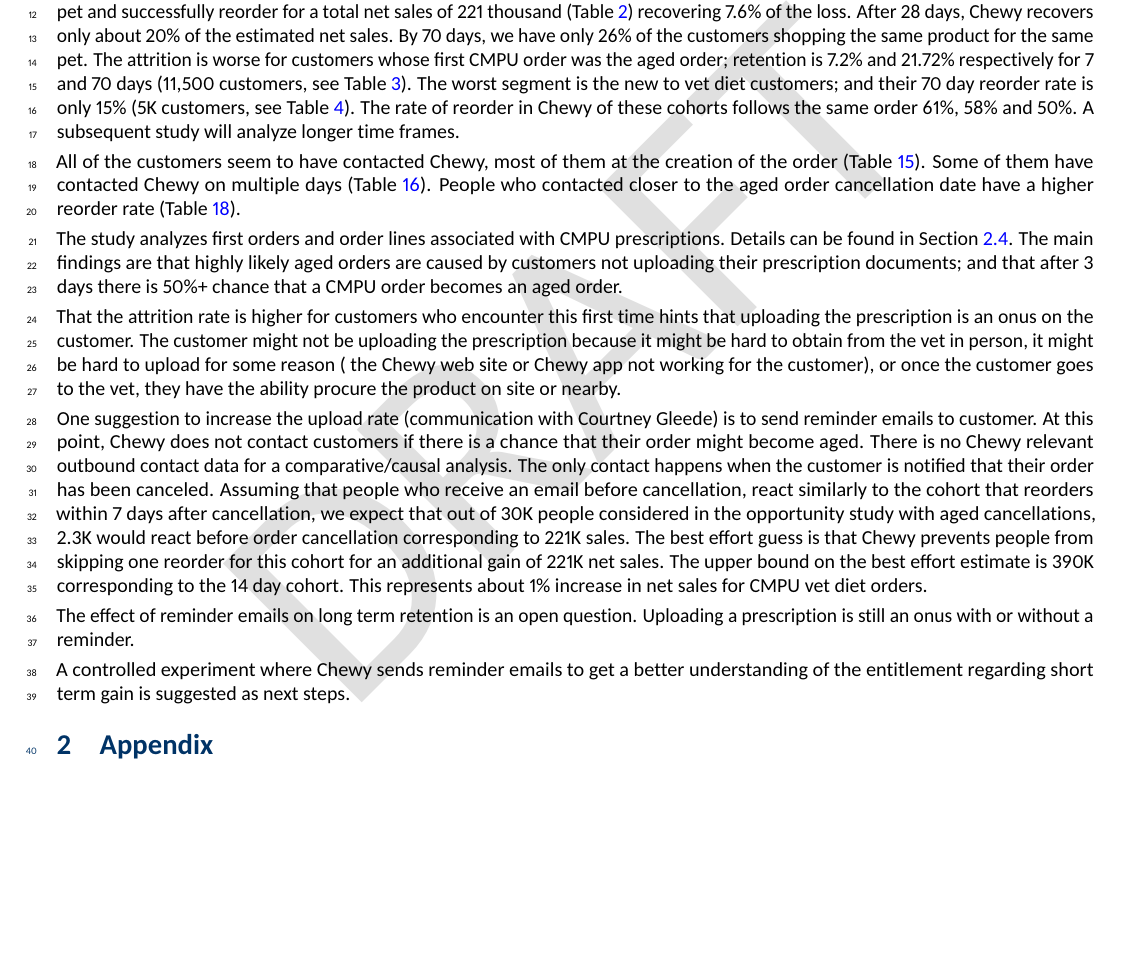
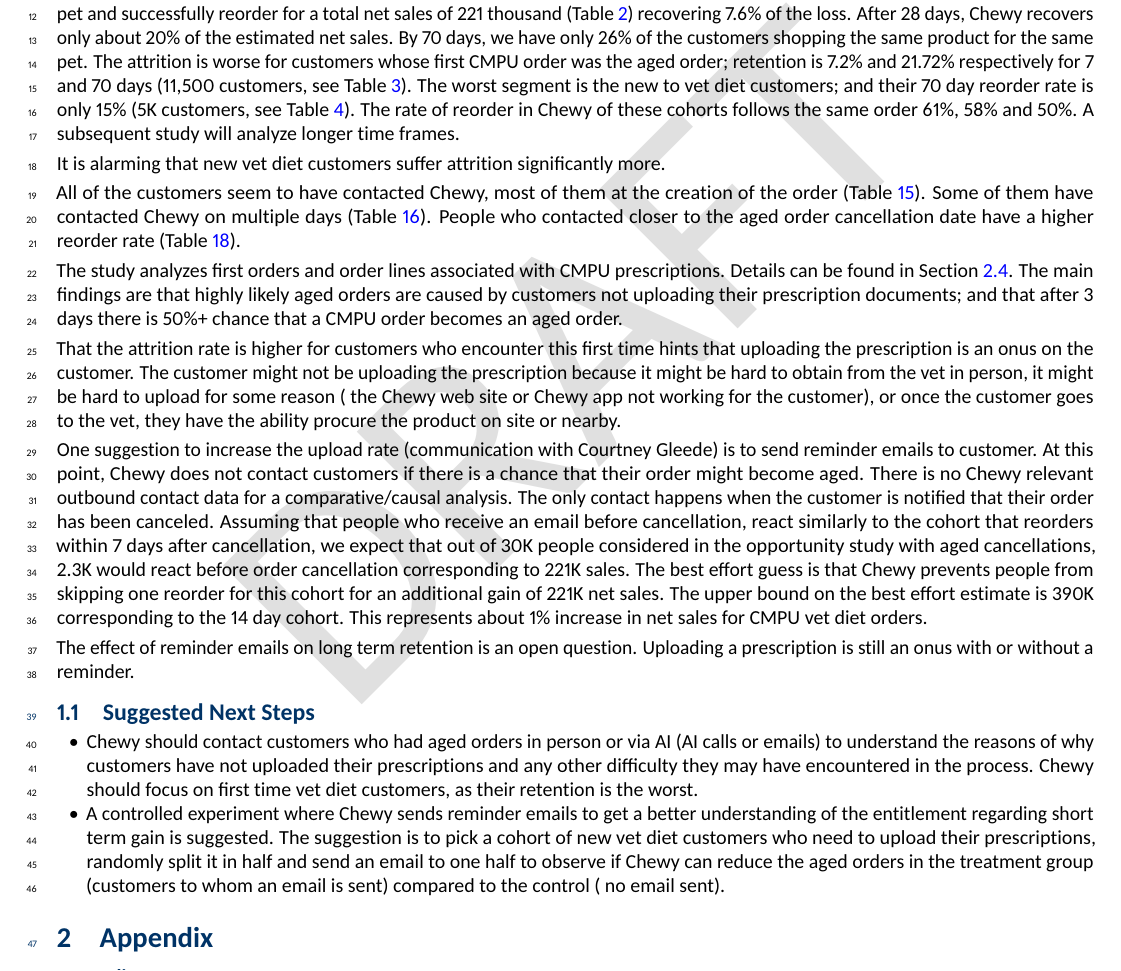
Before and after one commit to myunt1-chwy/rxp-cmpu-vet-diet-cancellations-analysis, a LaTeX document (src/latex/main.tex): part of page 1 of 26, cut so that both start at the same text, the shorter picture padded with empty space. The pictures show the PDF file outputs/pdf/cmpu-aged-order-analysis.pdf that the author committed with the source.

Commit message:
Upload after reviews

```diff
--- a/src/latex/main.tex
+++ b/src/latex/main.tex
@@ -134,6 +134,9 @@
 reorder in Chewy of these cohorts follows the same order 61\%, 58\%
 and 50\%. A subsequent study will analyze longer time frames.
 
+It is alarming that new vet diet customers suffer attrition
+significantly more.
+
 All of the customers seem to have contacted Chewy, most of them at the
 creation of the order (Table
 \ref{tab:aged-customer-contacts-by-cancellation-day}). Some of them
@@ -177,10 +180,22 @@
 question. Uploading a prescription is still an onus with or without
 a reminder.
 
-A controlled experiment where Chewy sends reminder emails to get a
-better understanding of the entitlement regarding short term gain is
-suggested as next steps.
-
+\subsection{Suggested Next Steps}
+\begin{itemize}
+\item {Chewy should contact customers who had aged orders in person or
+    via AI (AI calls or emails) to understand the reasons of why
+    customers have not uploaded their prescriptions and any other
+    difficulty they may have encountered in the process.  Chewy should
+    focus on first time vet diet customers, as their retention is the
+    worst.}
+\item {A controlled experiment where Chewy sends reminder emails to
+    get a better understanding of the entitlement regarding short term
+    gain is suggested. The suggestion is to pick a cohort of new vet
+    diet customers who need to upload their prescriptions, randomly
+    split it in half and send an email to one half to observe if Chewy
+    can reduce the aged orders in the treatment group (customers to
+    whom an email is sent) compared to the control ( no email sent). }
+\end{itemize}
 
 
 \section{Appendix}\label{appendix}
```
Also changed, not shown: outputs/pdf/cmpu-aged-order-analysis.pdf.
